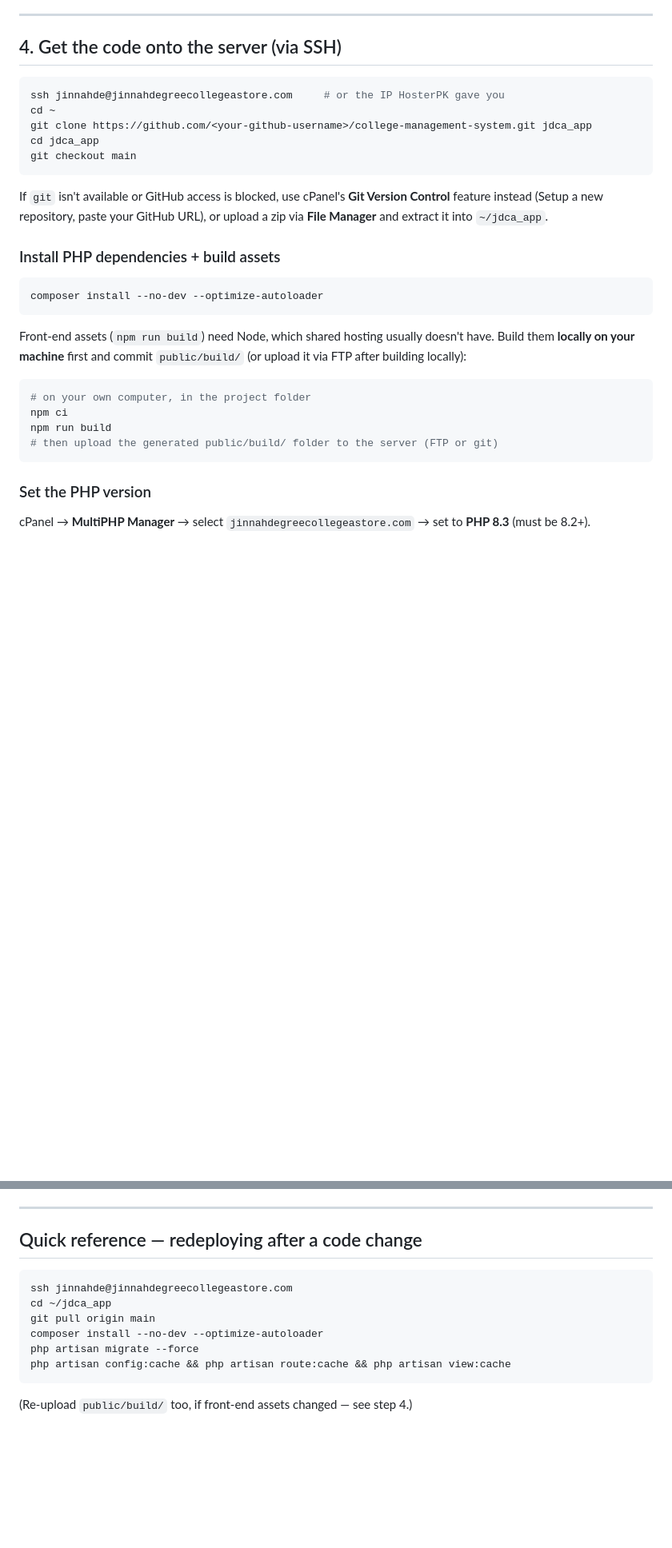
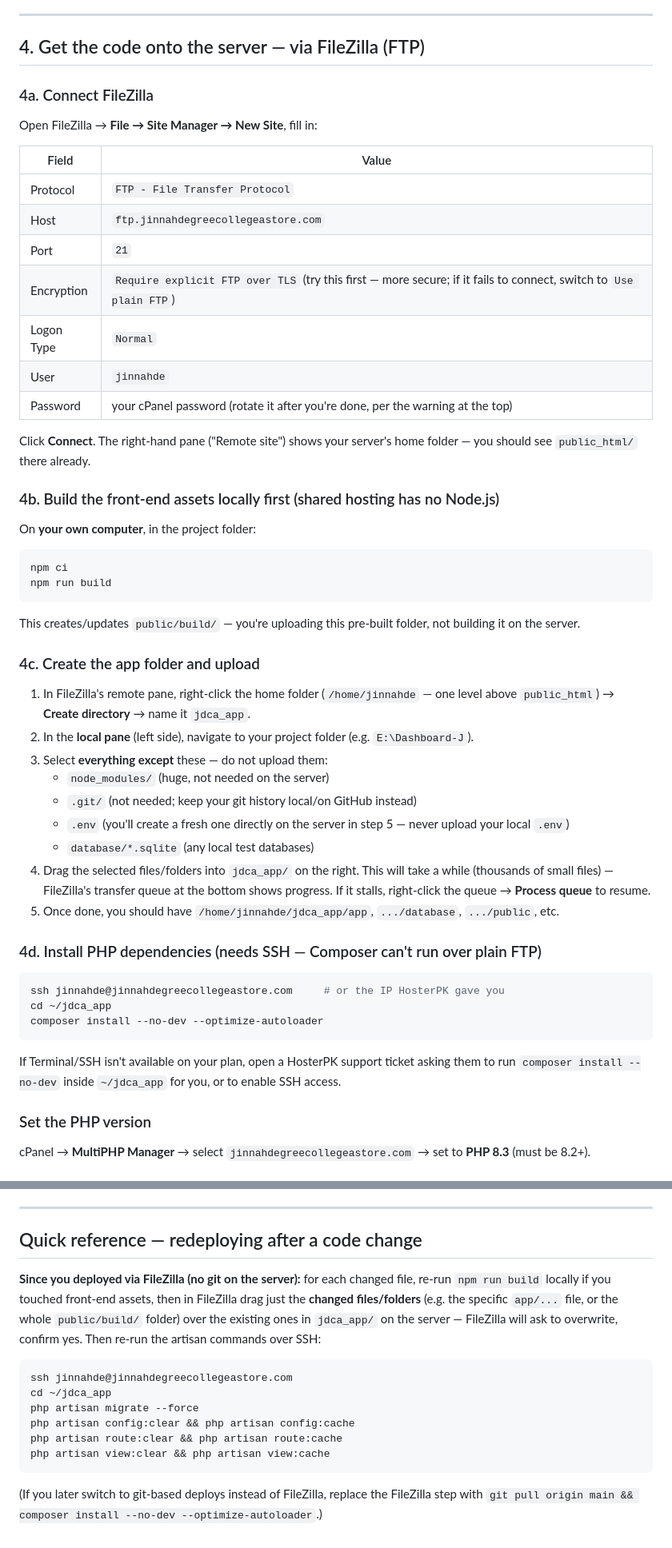
Before and after one commit to saqlain51214/college-management-system, a Markdown page: docs/DEPLOYMENT_CPANEL.md, 2 parts joined by grey strips. Shown at 80% size. Rendered like a GitHub page; blank space fills up the shorter version.

Commit message:
docs: add FileZilla FTP upload steps to cPanel deployment guide (connection details, exclude list, redeploy workflow)

````diff
--- a/docs/DEPLOYMENT_CPANEL.md
+++ b/docs/DEPLOYMENT_CPANEL.md
@@ -50,32 +50,56 @@ Check first whether cPanel → **Domains** lets you set a custom **Document Root
 
 ---
 
-## 4. Get the code onto the server (via SSH)
+## 4. Get the code onto the server — via FileZilla (FTP)
+
+### 4a. Connect FileZilla
+
+Open FileZilla → **File → Site Manager → New Site**, fill in:
+
+| Field | Value |
+|---|---|
+| Protocol | `FTP - File Transfer Protocol` |
+| Host | `ftp.jinnahdegreecollegeastore.com` |
+| Port | `21` |
+| Encryption | `Require explicit FTP over TLS` (try this first — more secure; if it fails to connect, switch to `Use plain FTP`) |
+| Logon Type | `Normal` |
+| User | `jinnahde` |
+| Password | your cPanel password (rotate it after you're done, per the warning at the top) |
+
+Click **Connect**. The right-hand pane ("Remote site") shows your server's home folder — you should see `public_html/` there already.
+
+### 4b. Build the front-end assets locally first (shared hosting has no Node.js)
+
+On **your own computer**, in the project folder:
+
+```powershell
+npm ci
+npm run build
+```
+
+This creates/updates `public/build/` — you're uploading this pre-built folder, not building it on the server.
+
+### 4c. Create the app folder and upload
+
+1. In FileZilla's remote pane, right-click the home folder (`/home/jinnahde` — one level above `public_html`) → **Create directory** → name it `jdca_app`.
+2. In the **local pane** (left side), navigate to your project folder (e.g. `E:\Dashboard-J`).
+3. Select **everything except** these — do not upload them:
+   - `node_modules/` (huge, not needed on the server)
+   - `.git/` (not needed; keep your git history local/on GitHub instead)
+   - `.env` (you'll create a fresh one directly on the server in step 5 — never upload your local `.env`)
+   - `database/*.sqlite` (any local test databases)
+4. Drag the selected files/folders into `jdca_app/` on the right. This will take a while (thousands of small files) — FileZilla's transfer queue at the bottom shows progress. If it stalls, right-click the queue → **Process queue** to resume.
+5. Once done, you should have `/home/jinnahde/jdca_app/app`, `.../database`, `.../public`, etc.
+
+### 4d. Install PHP dependencies (needs SSH — Composer can't run over plain FTP)
 
 ```bash
 ssh jinnahde@jinnahdegreecollegeastore.com     # or the IP HosterPK gave you
-cd ~
-git clone https://github.com/<your-github-username>/college-management-system.git jdca_app
-cd jdca_app
-git checkout main
-```
-
-If `git` isn't available or GitHub access is blocked, use cPanel's **Git Version Control** feature instead (Setup a new repository, paste your GitHub URL), or upload a zip via **File Manager** and extract it into `~/jdca_app`.
-
-### Install PHP dependencies + build assets
-
-```bash
+cd ~/jdca_app
 composer install --no-dev --optimize-autoloader
 ```
 
-Front-end assets (`npm run build`) need Node, which shared hosting usually doesn't have. Build them **locally on your machine** first and commit `public/build/` (or upload it via FTP after building locally):
-
-```powershell
-# on your own computer, in the project folder
-npm ci
-npm run build
-# then upload the generated public/build/ folder to the server (FTP or git)
-```
+If Terminal/SSH isn't available on your plan, open a HosterPK support ticket asking them to run `composer install --no-dev` inside `~/jdca_app` for you, or to enable SSH access.
 
 ### Set the PHP version
 
@@ -183,12 +203,15 @@ Create a second, isolated copy so you can test changes before they reach the rea
 
 ## Quick reference — redeploying after a code change
 
+**Since you deployed via FileZilla (no git on the server):** for each changed file, re-run `npm run build` locally if you touched front-end assets, then in FileZilla drag just the **changed files/folders** (e.g. the specific `app/...` file, or the whole `public/build/` folder) over the existing ones in `jdca_app/` on the server — FileZilla will ask to overwrite, confirm yes. Then re-run the artisan commands over SSH:
+
 ```bash
 ssh jinnahde@jinnahdegreecollegeastore.com
 cd ~/jdca_app
-git pull origin main
-composer install --no-dev --optimize-autoloader
 php artisan migrate --force
-php artisan config:cache && php artisan route:cache && php artisan view:cache
+php artisan config:clear && php artisan config:cache
+php artisan route:clear && php artisan route:cache
+php artisan view:clear && php artisan view:cache
 ```
-(Re-upload `public/build/` too, if front-end assets changed — see step 4.)
+
+(If you later switch to git-based deploys instead of FileZilla, replace the FileZilla step with `git pull origin main && composer install --no-dev --optimize-autoloader`.)
````
Also changed, not shown: other parts of docs/DEPLOYMENT_CPANEL.md (+1 -5 lines).
